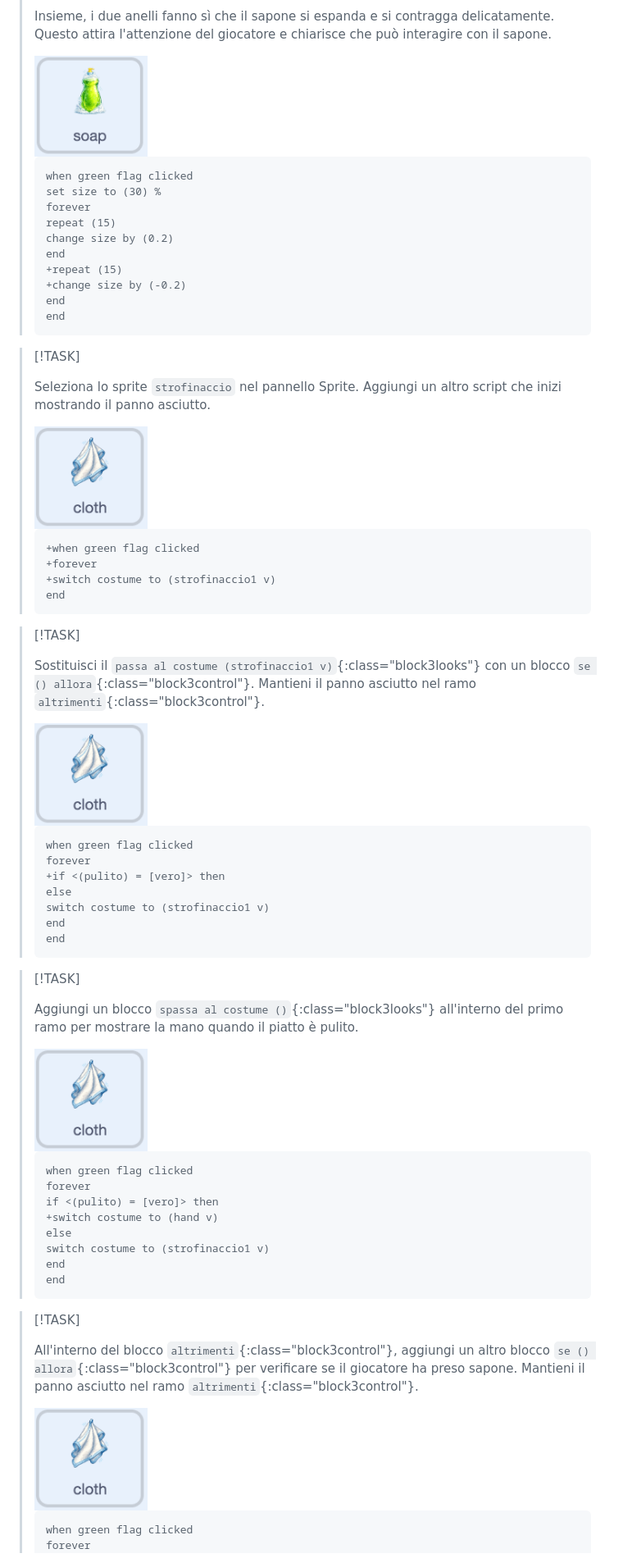
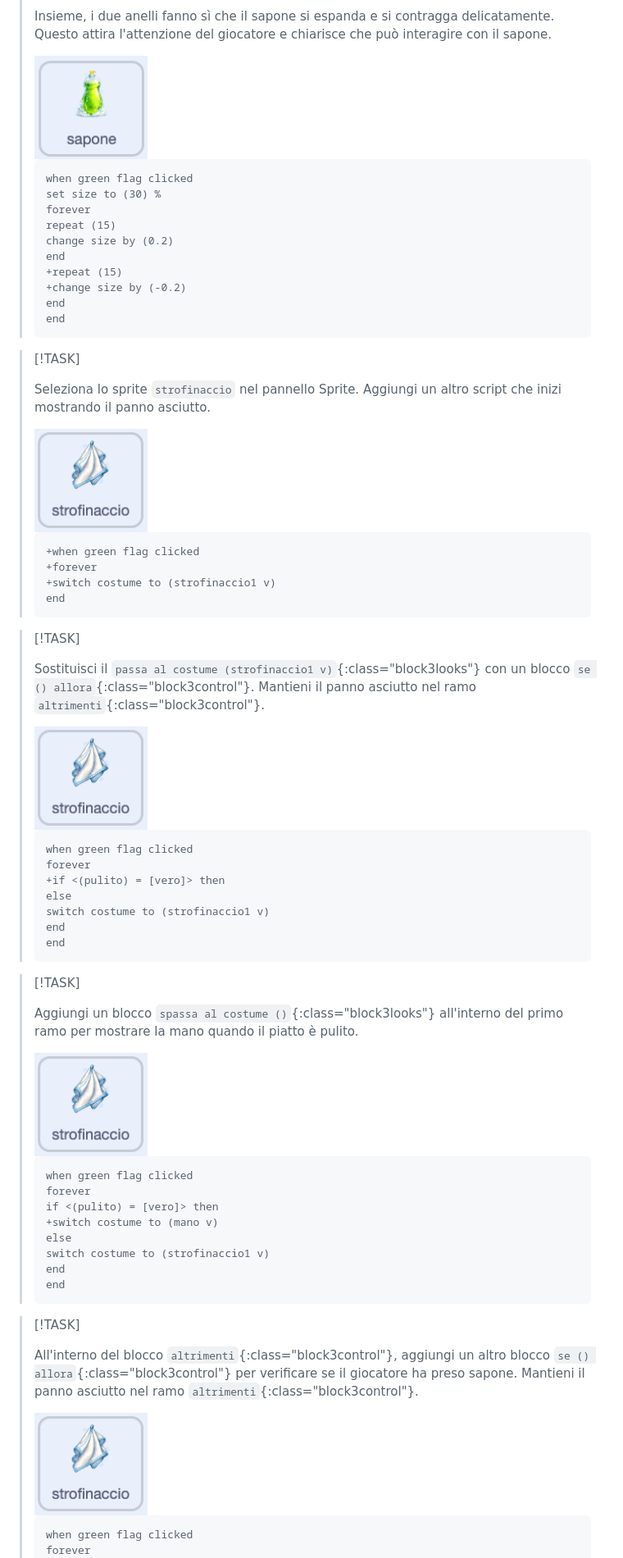
Before and after one commit to raspberrypilearning/dishwasher-sim, a Markdown page: it-IT/step_3.md, the part around one of its changes. Shown at 82% size. Drawn GitHub-style; pictures changed too: it-IT/images/cloth-thumb.png, it-IT/images/soap-thumb.png.

```diff
--- a/it-IT/step_3.md
+++ b/it-IT/step_3.md
@@ -131,7 +131,7 @@ Rendi il sapone cliccabile e fai in modo che il panno cambi per mostrare lo stat
 > when green flag clicked
 > forever
 > if <(pulito) = [vero]> then
-> +switch costume to (hand v)
+> +switch costume to (mano v)
 > else
 > switch costume to (strofinaccio1 v)
 > end
```
Also changed, not shown: other parts of it-IT/step_3.md (+3 -3 lines), en/step_3.md (+1 -1 lines), it-IT/images/bowl-thumb.png, it-IT/images/rack-thumb.png, it-IT/images/skip-thumb.png.
